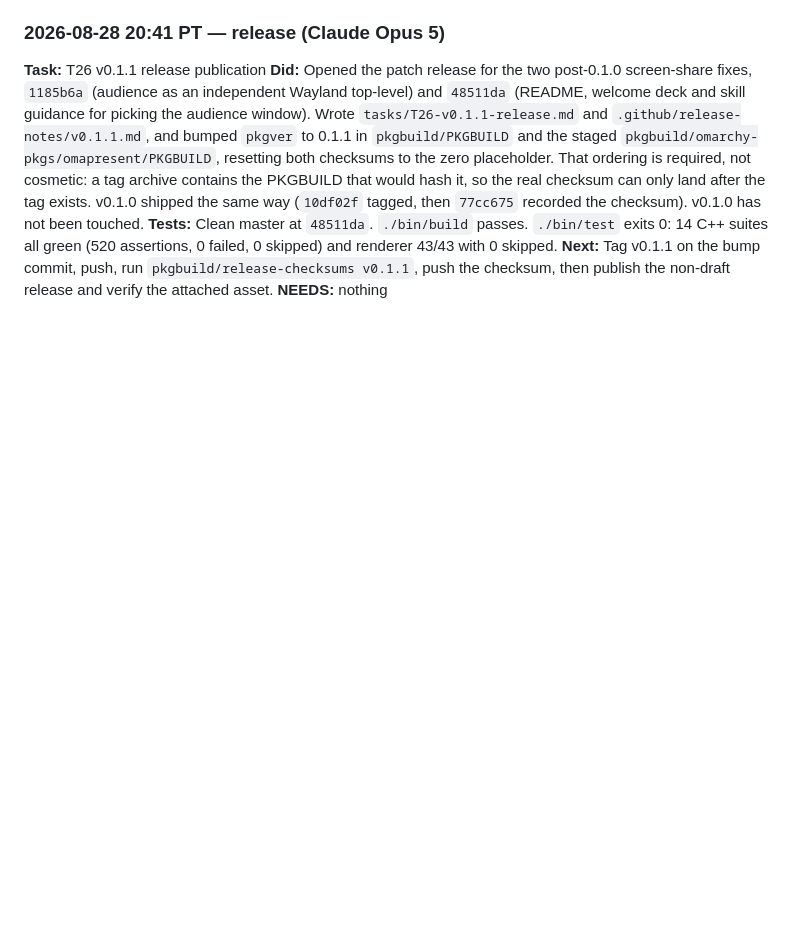
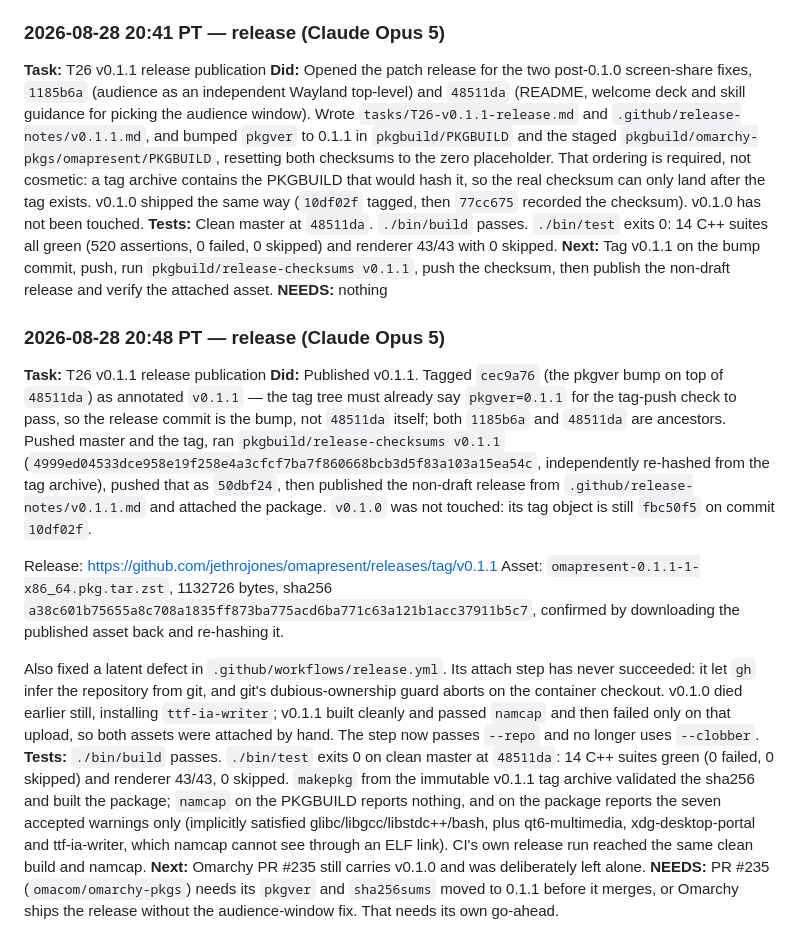
Before and after one commit to jethrojones/omapresent, a Markdown page: worklog.md, the part around the change. GitHub-like rendering; blank space fills up the shorter version.

Commit message:
Record the v0.1.1 release
Co-Authored-By: Claude Opus 5 <noreply@anthropic.com>
Claude-Session: https://claude.ai/code/session_01HzjoHuTSiuzFsMuJwnuQ7c

```diff
--- a/worklog.md
+++ b/worklog.md
@@ -1637,3 +1637,40 @@ renderer 43/43 with 0 skipped.
 `pkgbuild/release-checksums v0.1.1`, push the checksum, then publish the
 non-draft release and verify the attached asset.
 **NEEDS:** nothing
+
+### 2026-08-28 20:48 PT — release (Claude Opus 5)
+**Task:** T26 v0.1.1 release publication
+**Did:** Published v0.1.1. Tagged `cec9a76` (the pkgver bump on top of
+`48511da`) as annotated `v0.1.1` — the tag tree must already say
+`pkgver=0.1.1` for the tag-push check to pass, so the release commit is the
+bump, not `48511da` itself; both `1185b6a` and `48511da` are ancestors.
+Pushed master and the tag, ran `pkgbuild/release-checksums v0.1.1`
+(`4999ed04533dce958e19f258e4a3cfcf7ba7f860668bcb3d5f83a103a15ea54c`,
+independently re-hashed from the tag archive), pushed that as `50dbf24`, then
+published the non-draft release from `.github/release-notes/v0.1.1.md` and
+attached the package. `v0.1.0` was not touched: its tag object is still
+`fbc50f5` on commit `10df02f`.
+
+Release: https://github.com/jethrojones/omapresent/releases/tag/v0.1.1
+Asset: `omapresent-0.1.1-1-x86_64.pkg.tar.zst`, 1132726 bytes,
+sha256 `a38c601b75655a8c708a1835ff873ba775acd6ba771c63a121b1acc37911b5c7`,
+confirmed by downloading the published asset back and re-hashing it.
+
+Also fixed a latent defect in `.github/workflows/release.yml`. Its attach step
+has never succeeded: it let `gh` infer the repository from git, and git's
+dubious-ownership guard aborts on the container checkout. v0.1.0 died earlier
+still, installing `ttf-ia-writer`; v0.1.1 built cleanly and passed `namcap`
+and then failed only on that upload, so both assets were attached by hand. The
+step now passes `--repo` and no longer uses `--clobber`.
+**Tests:** `./bin/build` passes. `./bin/test` exits 0 on clean master at
+`48511da`: 14 C++ suites green (0 failed, 0 skipped) and renderer 43/43, 0
+skipped. `makepkg` from the immutable v0.1.1 tag archive validated the
+sha256 and built the package; `namcap` on the PKGBUILD reports nothing, and on
+the package reports the seven accepted warnings only (implicitly satisfied
+glibc/libgcc/libstdc++/bash, plus qt6-multimedia, xdg-desktop-portal and
+ttf-ia-writer, which namcap cannot see through an ELF link). CI's own release
+run reached the same clean build and namcap.
+**Next:** Omarchy PR #235 still carries v0.1.0 and was deliberately left alone.
+**NEEDS:** PR #235 (`omacom/omarchy-pkgs`) needs its `pkgver` and
+`sha256sums` moved to 0.1.1 before it merges, or Omarchy ships the release
+without the audience-window fix. That needs its own go-ahead.
```
